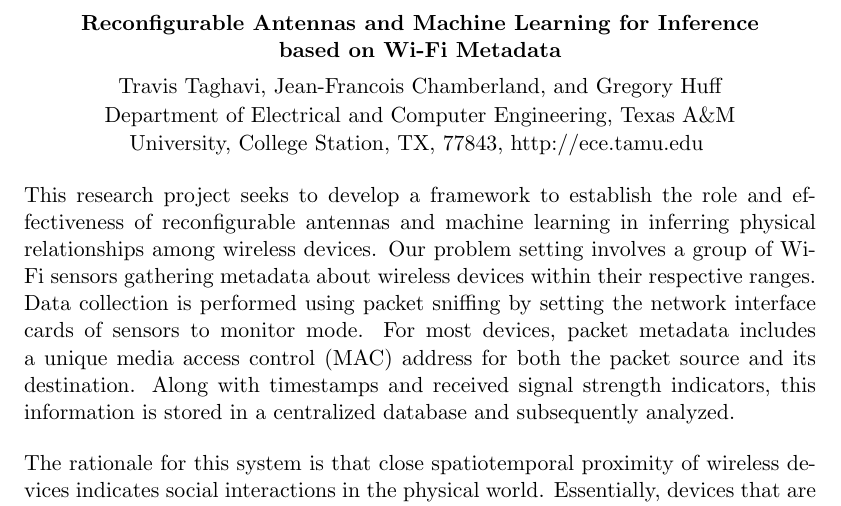
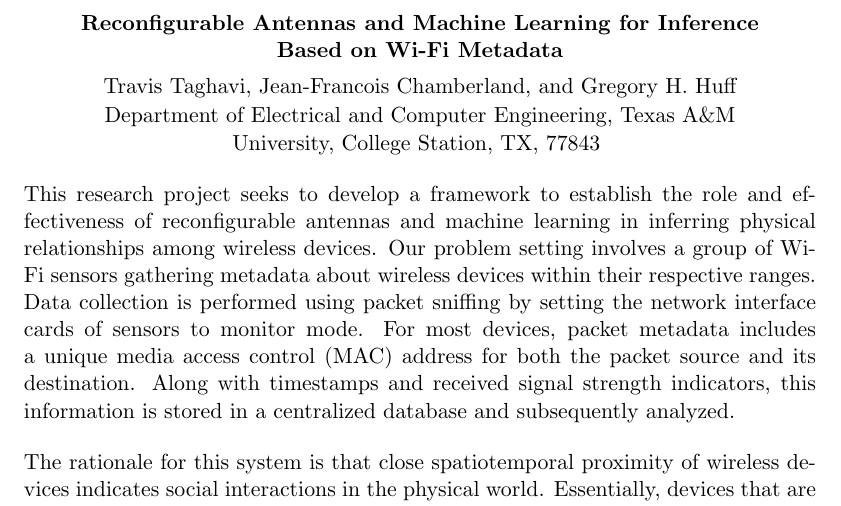
Before and after one commit to TravisTag/TravisTaghaviAcademic, a LaTeX document (URSI2016/abtract.tex): part of the page, cut so that both start at the same text. Compiled offline with pdfLaTeX.

Commit message:
Update abtract.tex

```diff
--- a/URSI2016/abtract.tex
+++ b/URSI2016/abtract.tex
@@ -1,15 +1,15 @@
 \documentclass{ursiNRSM}
 
-\title{Reconfigurable Antennas and Machine Learning for Inference based on Wi-Fi Metadata}
+\title{Reconfigurable Antennas and Machine Learning for Inference Based on Wi-Fi Metadata}
 
 %% the organization option [orgN] associates the authors with his
 %% proper address
 \author[org1]{Travis Taghavi}
 \author[org1]{Jean-Francois Chamberland}
-\author[org1]{Gregory Huff}
+\author[org1]{Gregory H. Huff}
 
 %% each address must have a unique identifier in the option field
-\address[org1]{Department of Electrical and Computer Engineering, Texas A\&M University, College Station, TX, 77843, http://ece.tamu.edu}
+\address[org1]{Department of Electrical and Computer Engineering, Texas A\&M University, College Station, TX, 77843}
 
 
 \begin{document}
```
